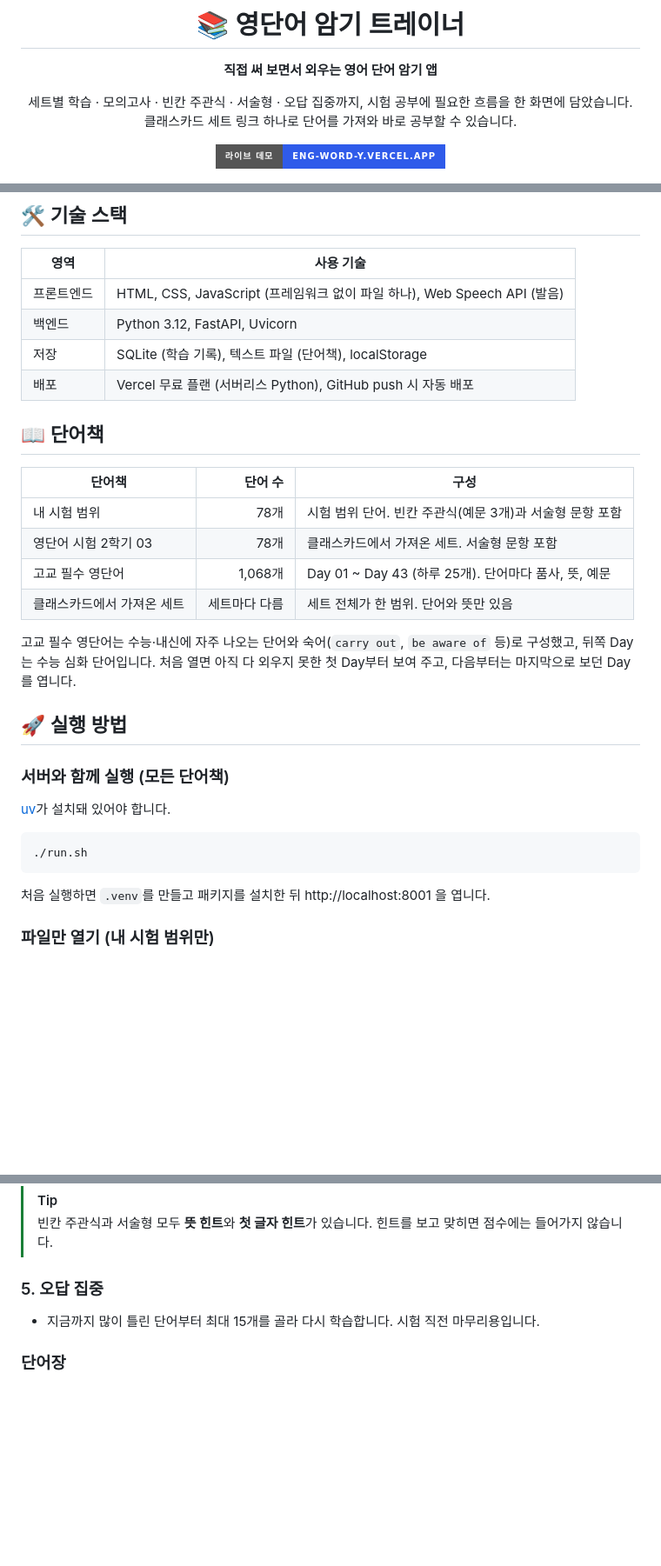
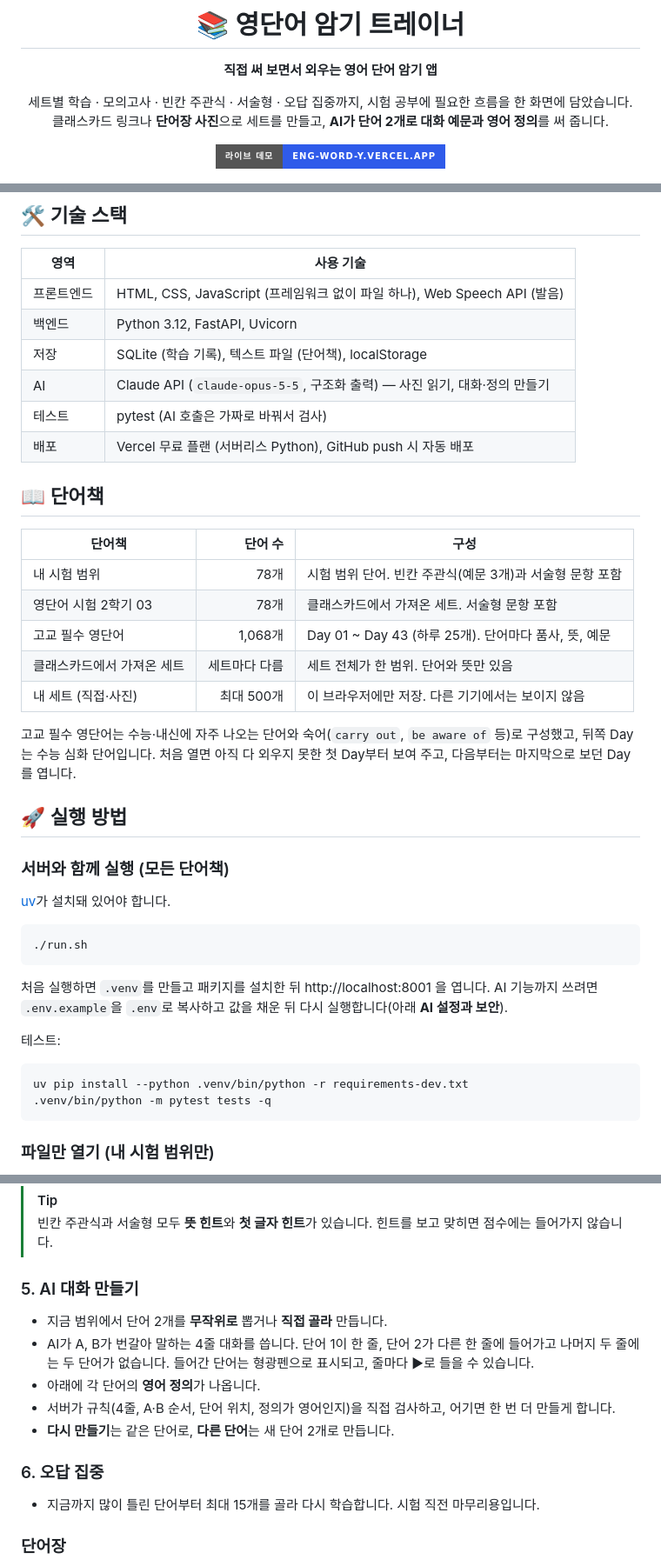
Before and after one commit to yeoyunu3-cloud/EngWord, a Markdown page: README.md, 3 parts joined by grey strips. Shown at 87% size. Drawn GitHub-style; badges without logos; blank space fills up the shorter version.

````diff
--- a/README.md
+++ b/README.md
@@ -5,7 +5,7 @@
 **직접 써 보면서 외우는 영어 단어 암기 앱**
 
 세트별 학습 · 모의고사 · 빈칸 주관식 · 서술형 · 오답 집중까지, 시험 공부에 필요한 흐름을 한 화면에 담았습니다.<br>
-클래스카드 세트 링크 하나로 단어를 가져와 바로 공부할 수 있습니다.
+클래스카드 링크나 **단어장 사진**으로 세트를 만들고, **AI가 단어 2개로 대화 예문과 영어 정의**를 써 줍니다.
 
 <a href="https://eng-word-y.vercel.app"><img src="https://img.shields.io/badge/라이브_데모-eng--word--y.vercel.app-2F5BEA?style=for-the-badge&logo=vercel&logoColor=white" alt="라이브 데모"></a>
 
@@ -54,6 +62,8 @@
 | 프론트엔드 | HTML, CSS, JavaScript (프레임워크 없이 파일 하나), Web Speech API (발음) |
 | 백엔드 | Python 3.12, FastAPI, Uvicorn |
 | 저장 | SQLite (학습 기록), 텍스트 파일 (단어책), localStorage |
+| AI | Claude API (`claude-opus-5-5`, 구조화 출력) — 사진 읽기, 대화·정의 만들기 |
+| 테스트 | pytest (AI 호출은 가짜로 바꿔서 검사) |
 | 배포 | Vercel 무료 플랜 (서버리스 Python), GitHub push 시 자동 배포 |
 
 ## 📖 단어책
@@ -64,6 +74,7 @@
 | 영단어 시험 2학기 03 | 78개 | 클래스카드에서 가져온 세트. 서술형 문항 포함 |
 | 고교 필수 영단어 | 1,068개 | Day 01 ~ Day 43 (하루 25개). 단어마다 품사, 뜻, 예문 |
 | 클래스카드에서 가져온 세트 | 세트마다 다름 | 세트 전체가 한 범위. 단어와 뜻만 있음 |
+| 내 세트 (직접·사진) | 최대 500개 | 이 브라우저에만 저장. 다른 기기에서는 보이지 않음 |
 
 고교 필수 영단어는 수능·내신에 자주 나오는 단어와 숙어(`carry out`, `be aware of` 등)로 구성했고, 뒤쪽 Day는 수능 심화 단어입니다.
 처음 열면 아직 다 외우지 못한 첫 Day부터 보여 주고, 다음부터는 마지막으로 보던 Day를 엽니다.
@@ -79,6 +90,14 @@
 ```
 
 처음 실행하면 `.venv`를 만들고 패키지를 설치한 뒤 http://localhost:8001 을 엽니다.
+AI 기능까지 쓰려면 `.env.example`을 `.env`로 복사하고 값을 채운 뒤 다시 실행합니다(아래 **AI 설정과 보안**).
+
+테스트:
+
+```bash
+uv pip install --python .venv/bin/python -r requirements-dev.txt
+.venv/bin/python -m pytest tests -q
+```
 
 ### 파일만 열기 (내 시험 범위만)
 
@@ -134,7 +188,14 @@
 > [!TIP]
 > 빈칸 주관식과 서술형 모두 **뜻 힌트**와 **첫 글자 힌트**가 있습니다. 힌트를 보고 맞히면 점수에는 들어가지 않습니다.
 
-### 5. 오답 집중
+### 5. AI 대화 만들기
+- 지금 범위에서 단어 2개를 **무작위로** 뽑거나 **직접 골라** 만듭니다.
+- AI가 A, B가 번갈아 말하는 4줄 대화를 씁니다. 단어 1이 한 줄, 단어 2가 다른 한 줄에 들어가고 나머지 두 줄에는 두 단어가 없습니다. 들어간 단어는 형광펜으로 표시되고, 줄마다 ▶로 들을 수 있습니다.
+- 아래에 각 단어의 **영어 정의**가 나옵니다.
+- 서버가 규칙(4줄, A·B 순서, 단어 위치, 정의가 영어인지)을 직접 검사하고, 어기면 한 번 더 만들게 합니다.
+- **다시 만들기**는 같은 단어로, **다른 단어**는 새 단어 2개로 만듭니다.
+
+### 6. 오답 집중
 - 지금까지 많이 틀린 단어부터 최대 15개를 골라 다시 학습합니다. 시험 직전 마무리용입니다.
 
 ### 단어장
````
Also changed, not shown: other parts of README.md (+59 -1 lines), docs/ai-dialogue.png (added), docs/my-set.png (added), 3 other files.
